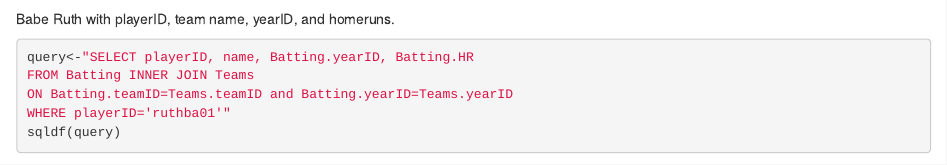
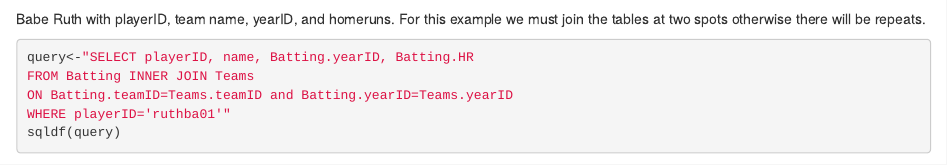
Before and after one commit to hmulli65/website, an R Markdown document (index.Rmd): the page in a window 1100 px wide, from 2270 px down before the commit and from 2330 px down after it, so that both start at the same text. Rendered offline with R 4.5, knitr and Pandoc, with nearby package versions; some code elsewhere in the file could not run offline.

Commit message:
homework edit version 3

````diff
--- a/index.Rmd
+++ b/index.Rmd
@@ -116,7 +117,7 @@
 sqldf(query)
 ```
 
-Babe Ruth with playerID, team name, yearID, and homeruns.
+Babe Ruth with playerID, team name, yearID, and homeruns. For this example we must join the tables at two spots otherwise there will be repeats.
 ```{r}
 query<-"SELECT playerID, name, Batting.yearID, Batting.HR
 FROM Batting INNER JOIN Teams
````
Also changed, not shown: index.html, index.Rmd (1 more changed lines).
